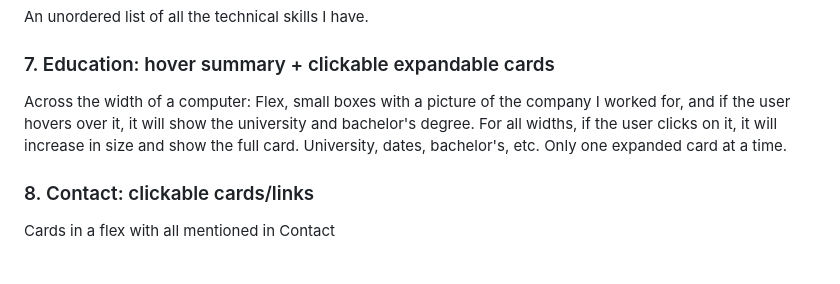
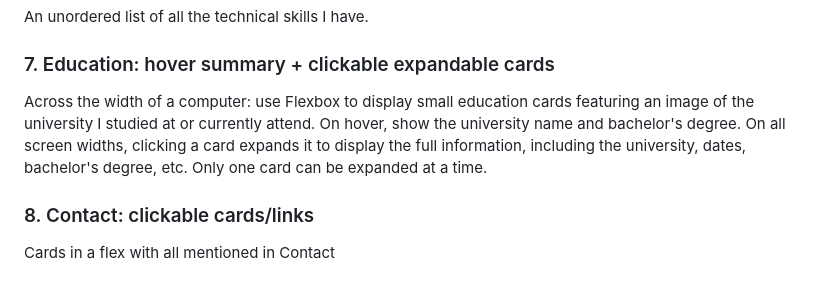
Before and after one commit to RCaicedo20/rcaicedo20.github.io, a Markdown page: documentation/portfolio-planning.md, the part around the change. Drawn GitHub-style.

Commit message:
docs: correct education description

```diff
--- a/documentation/portfolio-planning.md
+++ b/documentation/portfolio-planning.md
@@ -91,7 +91,7 @@ An unordered list of all the technical skills I have.
 
 ### 7. Education: hover summary + clickable expandable cards
 
-Across the width of a computer: Flex, small boxes with a picture of the company I worked for, and if the user hovers over it, it will show the university and bachelor's degree. For all widths, if the user clicks on it, it will increase in size and show the full card. University, dates, bachelor's, etc. Only one expanded card at a time.
+Across the width of a computer: use Flexbox to display small education cards featuring an image of the university I studied at or currently attend. On hover, show the university name and bachelor's degree. On all screen widths, clicking a card expands it to display the full information, including the university, dates, bachelor's degree, etc. Only one card can be expanded at a time.
 
 ### 8. Contact: clickable cards/links
 
```
